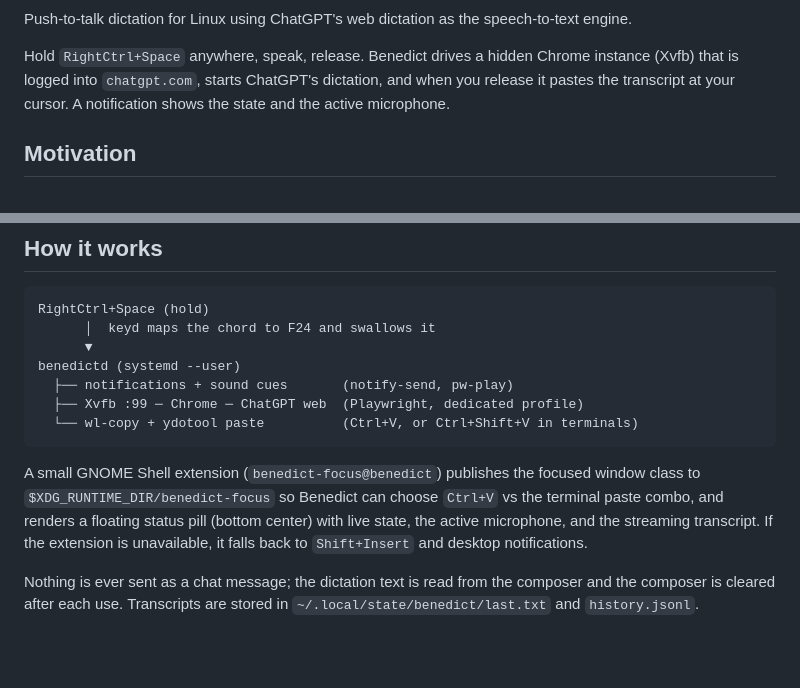
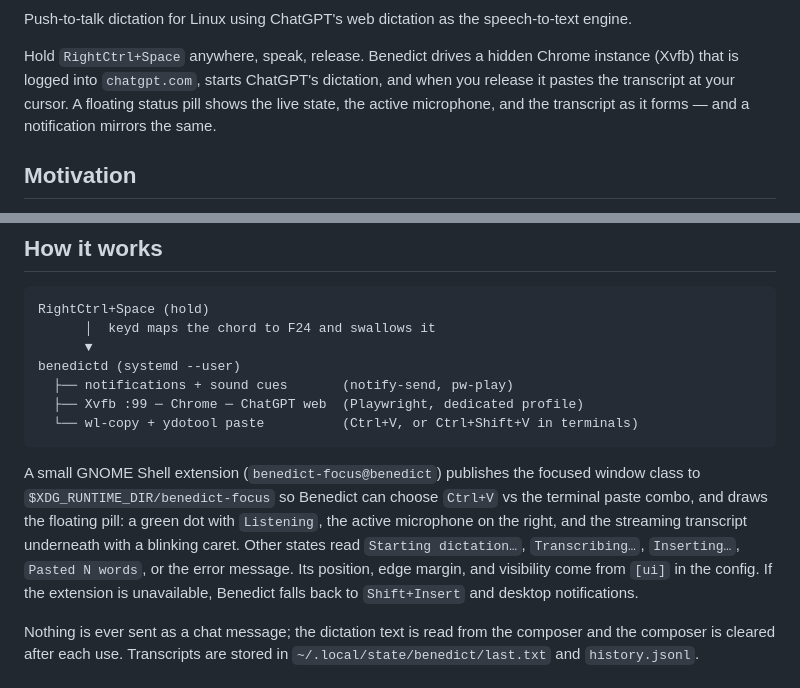
Before and after one commit to Anikate-De/benedict, a Markdown page: README.md, 2 parts joined by grey strips. GitHub-like rendering; blank space fills up the shorter version.

````diff
--- a/README.md
+++ b/README.md
@@ -2,7 +10,7 @@
 
 Push-to-talk dictation for Linux using ChatGPT's web dictation as the speech-to-text engine.
 
-Hold `RightCtrl+Space` anywhere, speak, release. Benedict drives a hidden Chrome instance (Xvfb) that is logged into `chatgpt.com`, starts ChatGPT's dictation, and when you release it pastes the transcript at your cursor. A notification shows the state and the active microphone.
+Hold `RightCtrl+Space` anywhere, speak, release. Benedict drives a hidden Chrome instance (Xvfb) that is logged into `chatgpt.com`, starts ChatGPT's dictation, and when you release it pastes the transcript at your cursor. A floating status pill shows the live state, the active microphone, and the transcript as it forms — and a notification mirrors the same.
 
 ## Motivation
 
@@ -20,7 +28,7 @@ benedictd (systemd --user)
   └── wl-copy + ydotool paste          (Ctrl+V, or Ctrl+Shift+V in terminals)
 ```
 
-A small GNOME Shell extension (`benedict-focus@benedict`) publishes the focused window class to `$XDG_RUNTIME_DIR/benedict-focus` so Benedict can choose `Ctrl+V` vs the terminal paste combo, and renders a floating status pill (bottom center) with live state, the active microphone, and the streaming transcript. If the extension is unavailable, it falls back to `Shift+Insert` and desktop notifications.
+A small GNOME Shell extension (`benedict-focus@benedict`) publishes the focused window class to `$XDG_RUNTIME_DIR/benedict-focus` so Benedict can choose `Ctrl+V` vs the terminal paste combo, and draws the floating pill: a green dot with `Listening`, the active microphone on the right, and the streaming transcript underneath with a blinking caret. Other states read `Starting dictation…`, `Transcribing…`, `Inserting…`, `Pasted N words`, or the error message. Its position, edge margin, and visibility come from `[ui]` in the config. If the extension is unavailable, Benedict falls back to `Shift+Insert` and desktop notifications.
 
 Nothing is ever sent as a chat message; the dictation text is read from the composer and the composer is cleared after each use. Transcripts are stored in `~/.local/state/benedict/last.txt` and `history.jsonl`.
 
````
Also changed, not shown: other parts of README.md (+26 -4 lines), CHANGELOG.md (added, +46 -0 lines).
